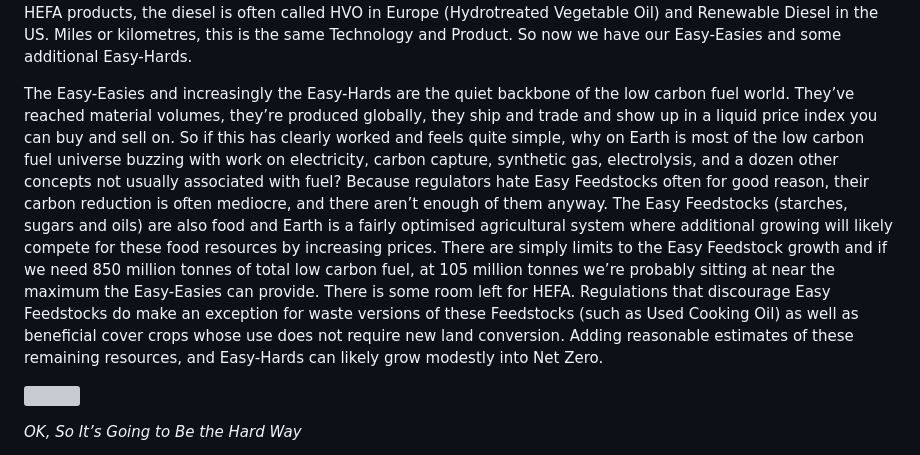
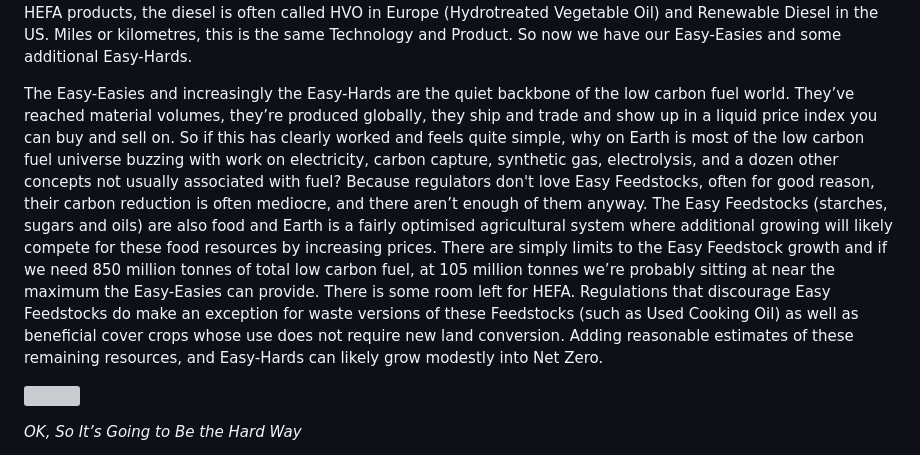
Before and after one commit to attoilleirbag/9degreeseast-site, a Markdown page: content/journal/2026-11-09-what-a-tangled-web-of-low-carbon-liquid-fuels-we-weave.md, the part around one of its changes. GitHub-like rendering; grey boxes are pictures that could not be loaded.

Commit message:
Journal: update “2026-11-09-what-a-tangled-web-of-low-carbon-liquid-fuels-we-weave”

```diff
--- a/content/journal/2026-11-09-what-a-tangled-web-of-low-carbon-liquid-fuels-we-weave.md
+++ b/content/journal/2026-11-09-what-a-tangled-web-of-low-carbon-liquid-fuels-we-weave.md
@@ -32,11 +30,9 @@ The energy system now produces 120 million oil-equivalent tonnes of low carbon f
 
 There is an additional 15 million tonnes of Products (a slate of products including naphtha, diesel, and jet fuel) being produced from Easy Feedstocks (vegetable oils) using Hard Technology. This is the Hydroprocessed Esters and Fatty Acids (HEFA) industry, which is an upgrade to transesterification in that it uses hydrogen, strips out water and CO2 and ultimately produces a long, straight chain hydrocarbon that is almost indistinguishable from the fossil equivalent. This is a proper Product made from a Hard Technology (industrial-scale capex commitments, complex, modestly energy intensive, impossible in your garage). In terms of vocabulary, these products will be referred to as HEFA products, the diesel is often called HVO in Europe (Hydrotreated Vegetable Oil) and Renewable Diesel in the US. Miles or kilometres, this is the same Technology and Product. So now we have our Easy-Easies and some additional Easy-Hards.
 
-The Easy-Easies and increasingly the Easy-Hards are the quiet backbone of the low carbon fuel world. They’ve reached material volumes, they’re produced globally, they ship and trade and show up in a liquid price index you can buy and sell on. So if this has clearly worked and feels quite simple, why on Earth is most of the low carbon fuel universe buzzing with work on electricity, carbon capture, synthetic gas, electrolysis, and a dozen other concepts not usually associated with fuel? Because regulators hate Easy Feedstocks often for good reason, their carbon reduction is often mediocre, and there aren’t enough of them anyway. The Easy Feedstocks (starches, sugars and oils) are also food and Earth is a fairly optimised agricultural system where additional growing will likely compete for these food resources by increasing prices. There are simply limits to the Easy Feedstock growth and if we need 850 million tonnes of total low carbon fuel, at 105 million tonnes we’re probably sitting at near the maximum the Easy-Easies can provide. There is some room left for HEFA. Regulations that discourage Easy Feedstocks do make an exception for waste versions of these Feedstocks (such as Used Cooking Oil) as well as beneficial cover crops whose use does not require new land conversion. Adding reasonable estimates of these remaining resources, and Easy-Hards can likely grow modestly into Net Zero.
+The Easy-Easies and increasingly the Easy-Hards are the quiet backbone of the low carbon fuel world. They’ve reached material volumes, they’re produced globally, they ship and trade and show up in a liquid price index you can buy and sell on. So if this has clearly worked and feels quite simple, why on Earth is most of the low carbon fuel universe buzzing with work on electricity, carbon capture, synthetic gas, electrolysis, and a dozen other concepts not usually associated with fuel? Because regulators don't love Easy Feedstocks, often for good reason, their carbon reduction is often mediocre, and there aren’t enough of them anyway. The Easy Feedstocks (starches, sugars and oils) are also food and Earth is a fairly optimised agricultural system where additional growing will likely compete for these food resources by increasing prices. There are simply limits to the Easy Feedstock growth and if we need 850 million tonnes of total low carbon fuel, at 105 million tonnes we’re probably sitting at near the maximum the Easy-Easies can provide. There is some room left for HEFA. Regulations that discourage Easy Feedstocks do make an exception for waste versions of these Feedstocks (such as Used Cooking Oil) as well as beneficial cover crops whose use does not require new land conversion. Adding reasonable estimates of these remaining resources, and Easy-Hards can likely grow modestly into Net Zero.
 
 ![](/media/journal/lft-part2-fig2-easy-hard-grid-final.png)
-
-
 
 *OK, So It’s Going to Be the Hard Way*
 
```
Also changed, not shown: other parts of content/journal/2026-11-09-what-a-tangled-web-of-low-carbon-liquid-fuels-we-weave.md (+0 -2 lines).
